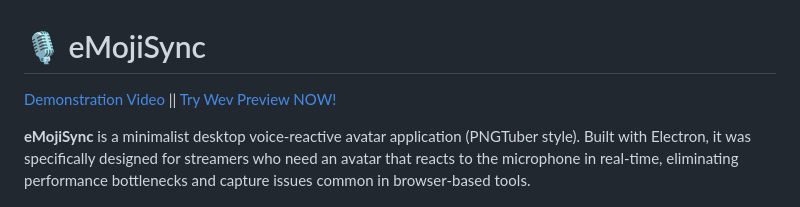
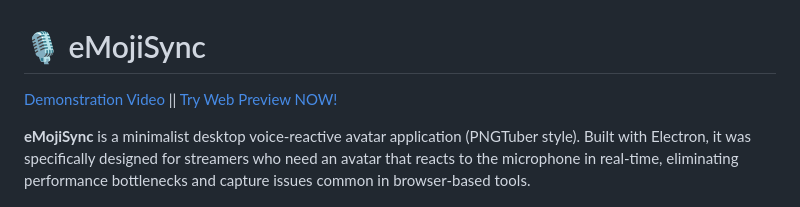
Before and after one commit to tmpfernando/eMojiSync, a Markdown page: README.md, the part around the change. Drawn GitHub-style.

```diff
--- a/README.md
+++ b/README.md
@@ -1,6 +1,6 @@
 # 🎙️ eMojiSync
 
-[Demonstration Video](https://www.youtube.com/watch?v=lNu-XfCwCkg) || [Try Wev Preview NOW!](https://tmpfernando.github.io/eMojiSync/)
+[Demonstration Video](https://www.youtube.com/watch?v=lNu-XfCwCkg) || [Try Web Preview NOW!](https://tmpfernando.github.io/eMojiSync/)
 
 **eMojiSync** is a minimalist desktop voice-reactive avatar application (PNGTuber style). Built with Electron, it was specifically designed for streamers who need an avatar that reacts to the microphone in real-time, eliminating performance bottlenecks and capture issues common in browser-based tools.
 
```
